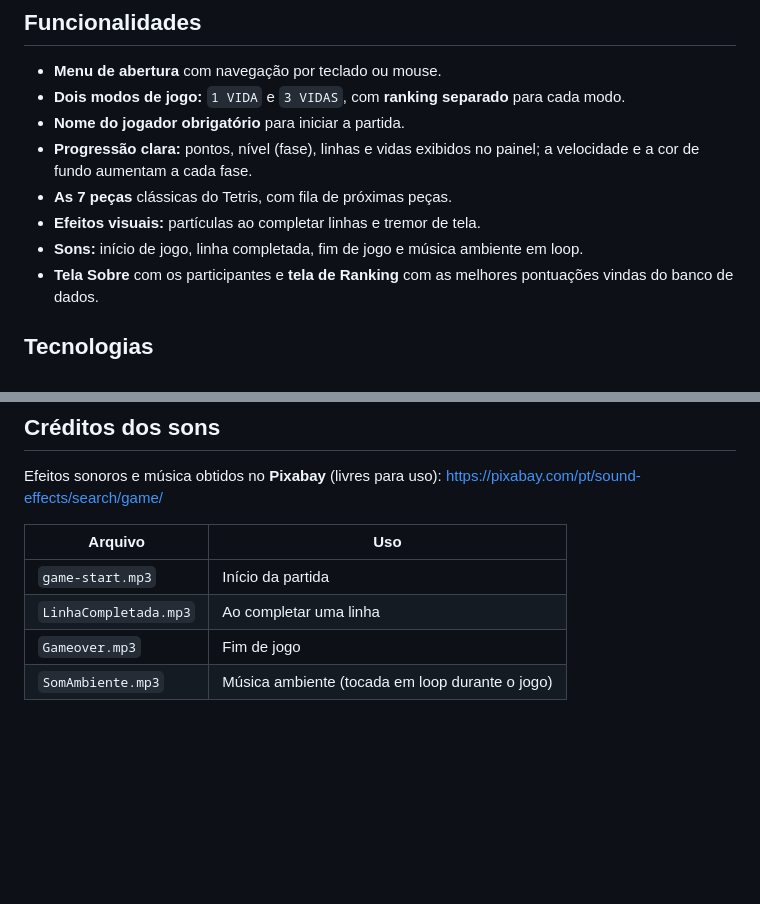
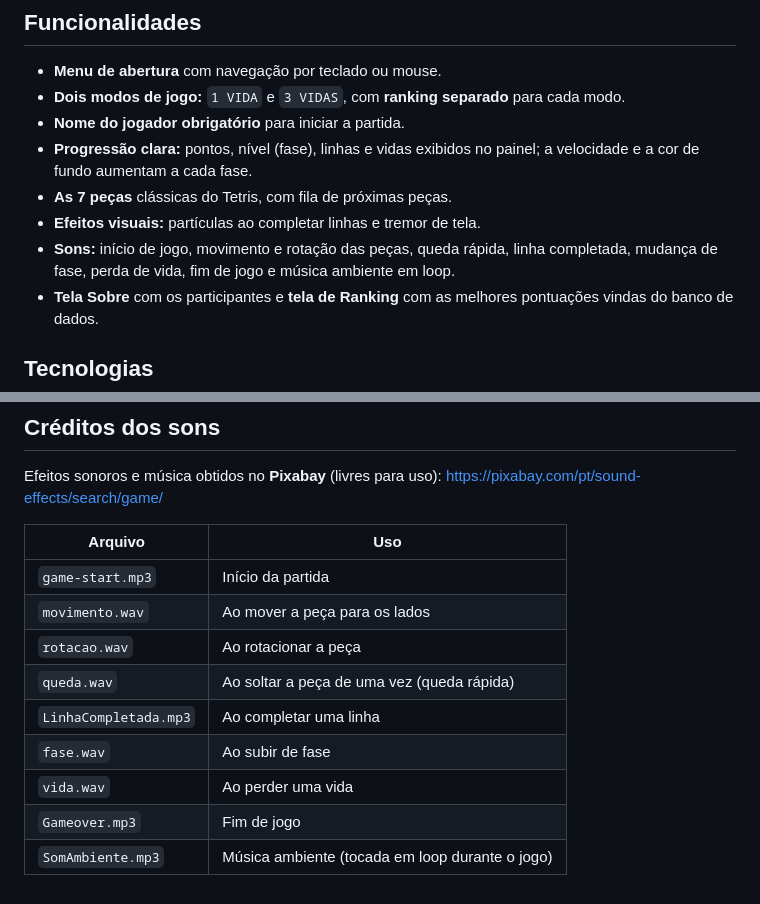
Before and after one commit to EduZaruvnex/Tetris-Game, a Markdown page: README.md, 2 parts joined by grey strips. Drawn GitHub-style; blank space fills up the shorter version.

Commit message:
Update readme musicas

```diff
--- a/README.md
+++ b/README.md
@@ -16,7 +16,7 @@ Jogo do Tetris feito em **JavaScript (p5.js)** com placar online em **PHP + MySQ
 - **Progressão clara:** pontos, nível (fase), linhas e vidas exibidos no painel; a velocidade e a cor de fundo aumentam a cada fase.
 - **As 7 peças** clássicas do Tetris, com fila de próximas peças.
 - **Efeitos visuais:** partículas ao completar linhas e tremor de tela.
-- **Sons:** início de jogo, linha completada, fim de jogo e música ambiente em loop.
+- **Sons:** início de jogo, movimento e rotação das peças, queda rápida, linha completada, mudança de fase, perda de vida, fim de jogo e música ambiente em loop.
 - **Tela Sobre** com os participantes e **tela de Ranking** com as melhores pontuações vindas do banco de dados.
 
 ## Tecnologias
@@ -83,6 +83,11 @@ https://pixabay.com/pt/sound-effects/search/game/
 | Arquivo | Uso |
 |---------|-----|
 | `game-start.mp3` | Início da partida |
+| `movimento.wav` | Ao mover a peça para os lados |
+| `rotacao.wav` | Ao rotacionar a peça |
+| `queda.wav` | Ao soltar a peça de uma vez (queda rápida) |
 | `LinhaCompletada.mp3` | Ao completar uma linha |
+| `fase.wav` | Ao subir de fase |
+| `vida.wav` | Ao perder uma vida |
 | `Gameover.mp3` | Fim de jogo |
 | `SomAmbiente.mp3` | Música ambiente (tocada em loop durante o jogo) |
```
